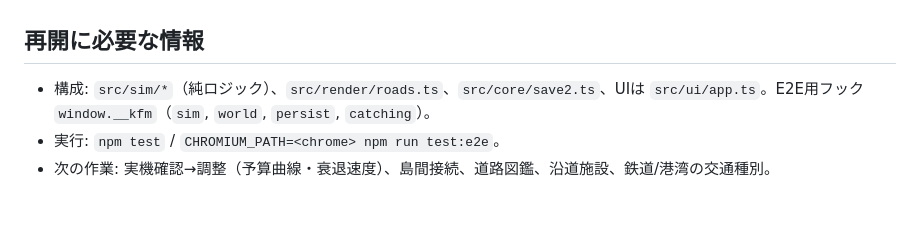
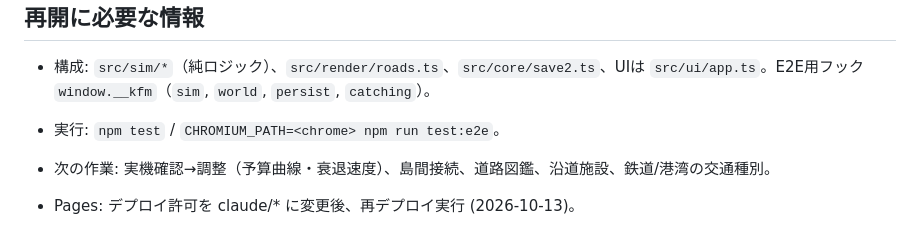
Before and after one commit to gusk2020/kudo-fudo-miseisen, a Markdown page: docs/STAGE2_STATUS.md, the part around the change. Rendered like a GitHub page; blank space fills up the shorter version.

Commit message:
docs: re-trigger Pages deploy for stage2 (deployment branch rule claude/*)
Co-Authored-By: Claude Sonnet 5.5 <noreply@anthropic.com>
Claude-Session: https://claude.ai/code/session_01PaLsqwF9Z6DWMxMQBJb14N

```diff
--- a/docs/STAGE2_STATUS.md
+++ b/docs/STAGE2_STATUS.md
@@ -36,3 +36,5 @@
 - 構成: `src/sim/*`（純ロジック）、`src/render/roads.ts`、`src/core/save2.ts`、UIは `src/ui/app.ts`。E2E用フック `window.__kfm`（`sim`, `world`, `persist`, `catching`）。
 - 実行: `npm test` / `CHROMIUM_PATH=<chrome> npm run test:e2e`。
 - 次の作業: 実機確認→調整（予算曲線・衰退速度）、島間接続、道路図鑑、沿道施設、鉄道/港湾の交通種別。
+
+- Pages: デプロイ許可を claude/* に変更後、再デプロイ実行 (2026-10-13)。
```
